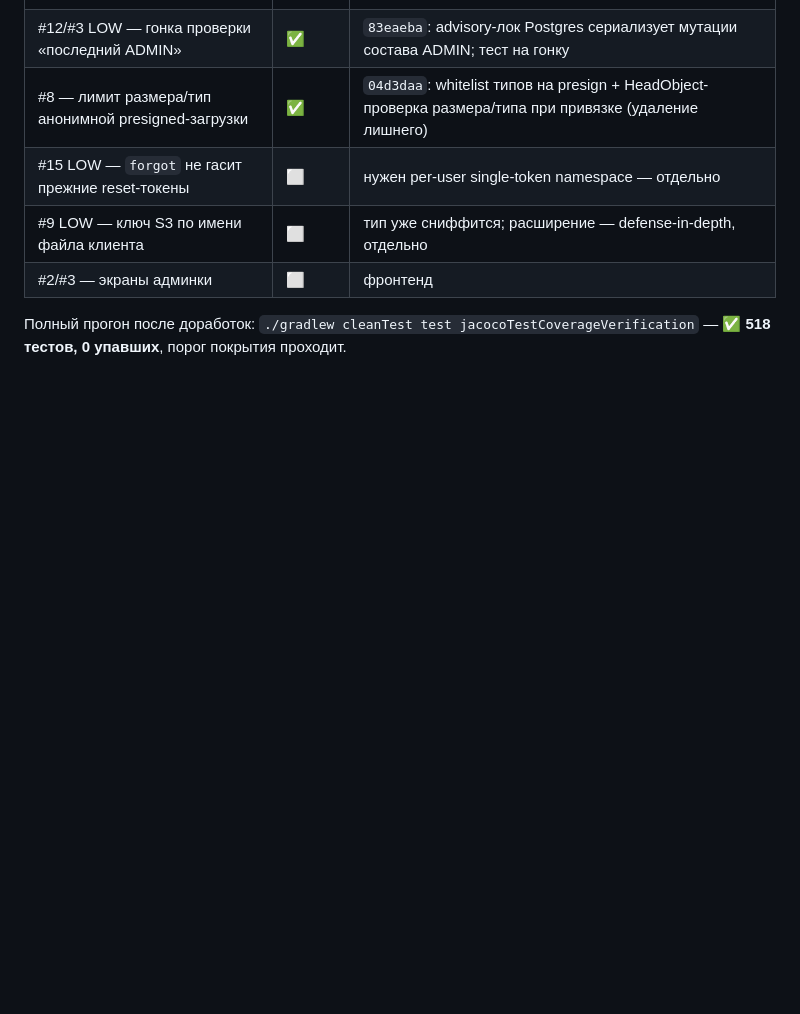
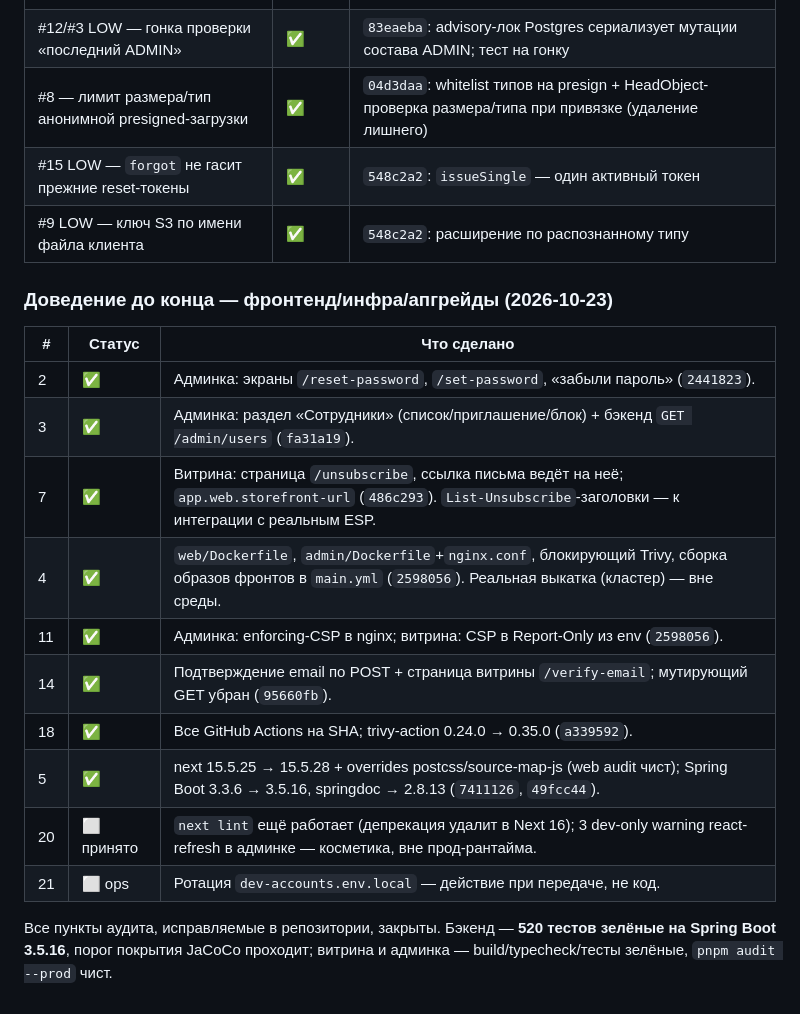
Before and after one commit to RimerovLev/bestTzeva, a Markdown page: docs/pre-prod-audit-2026-10-22.md, the part around the change. GitHub-like rendering; blank space fills up the shorter version.

Commit message:
docs: аудит доведён до конца — все исправляемые пункты закрыты
Co-Authored-By: Claude Opus 4.8 <noreply@anthropic.com>

```diff
--- a/docs/pre-prod-audit-2026-10-22.md
+++ b/docs/pre-prod-audit-2026-10-22.md
@@ -382,9 +382,24 @@ frame-ancestors 'none'; …`) для обоих фронтов в конфиге
 | #15 LOW — у `/forgot` нет лимита по IP | ✅ | `d159167`: добавлен лимит по IP |
 | #12/#3 LOW — гонка проверки «последний ADMIN» | ✅ | `83eaeba`: advisory-лок Postgres сериализует мутации состава ADMIN; тест на гонку |
 | #8 — лимит размера/тип анонимной presigned-загрузки | ✅ | `04d3daa`: whitelist типов на presign + HeadObject-проверка размера/типа при привязке (удаление лишнего) |
-| #15 LOW — `forgot` не гасит прежние reset-токены | ⬜ | нужен per-user single-token namespace — отдельно |
-| #9 LOW — ключ S3 по имени файла клиента | ⬜ | тип уже сниффится; расширение — defense-in-depth, отдельно |
-| #2/#3 — экраны админки | ⬜ | фронтенд |
+| #15 LOW — `forgot` не гасит прежние reset-токены | ✅ | `548c2a2`: `issueSingle` — один активный токен |
+| #9 LOW — ключ S3 по имени файла клиента | ✅ | `548c2a2`: расширение по распознанному типу |
 
-Полный прогон после доработок: `./gradlew cleanTest test jacocoTestCoverageVerification` — ✅ **518 тестов,
-0 упавших**, порог покрытия проходит.
+### Доведение до конца — фронтенд/инфра/апгрейды (2026-10-23)
+
+| # | Статус | Что сделано |
+|---|---|---|
+| 2 | ✅ | Админка: экраны `/reset-password`, `/set-password`, «забыли пароль» (`2441823`). |
+| 3 | ✅ | Админка: раздел «Сотрудники» (список/приглашение/блок) + бэкенд `GET /admin/users` (`fa31a19`). |
+| 7 | ✅ | Витрина: страница `/unsubscribe`, ссылка письма ведёт на неё; `app.web.storefront-url` (`486c293`). `List-Unsubscribe`-заголовки — к интеграции с реальным ESP. |
+| 4 | ✅ | `web/Dockerfile`, `admin/Dockerfile`+`nginx.conf`, блокирующий Trivy, сборка образов фронтов в `main.yml` (`2598056`). Реальная выкатка (кластер) — вне среды. |
+| 11 | ✅ | Админка: enforcing-CSP в nginx; витрина: CSP в Report-Only из env (`2598056`). |
+| 14 | ✅ | Подтверждение email по POST + страница витрины `/verify-email`; мутирующий GET убран (`95660fb`). |
+| 18 | ✅ | Все GitHub Actions на SHA; trivy-action 0.24.0 → 0.35.0 (`a339592`). |
+| 5 | ✅ | next 15.5.25 → 15.5.28 + overrides postcss/source-map-js (web audit чист); Spring Boot 3.3.6 → 3.5.16, springdoc → 2.8.13 (`7411126`, `49fcc44`). |
+| 20 | ⬜ принято | `next lint` ещё работает (депрекация удалит в Next 16); 3 dev-only warning react-refresh в админке — косметика, вне прод-рантайма. |
+| 21 | ⬜ ops | Ротация `dev-accounts.env.local` — действие при передаче, не код. |
+
+Все пункты аудита, исправляемые в репозитории, закрыты. Бэкенд — **520 тестов зелёные на Spring Boot
+3.5.16**, порог покрытия JaCoCo проходит; витрина и админка — build/typecheck/тесты зелёные,
+`pnpm audit --prod` чист.
```
